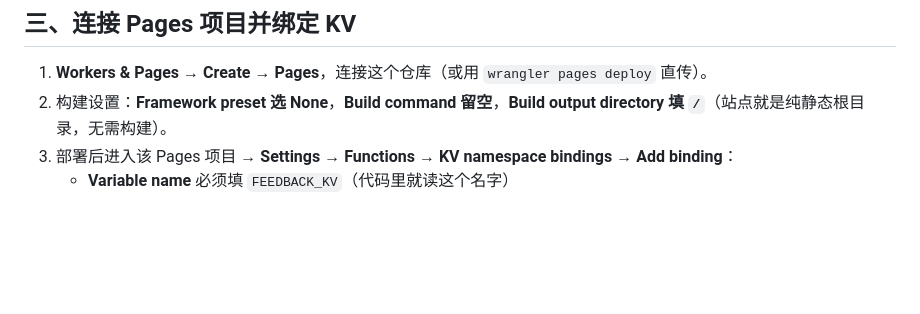
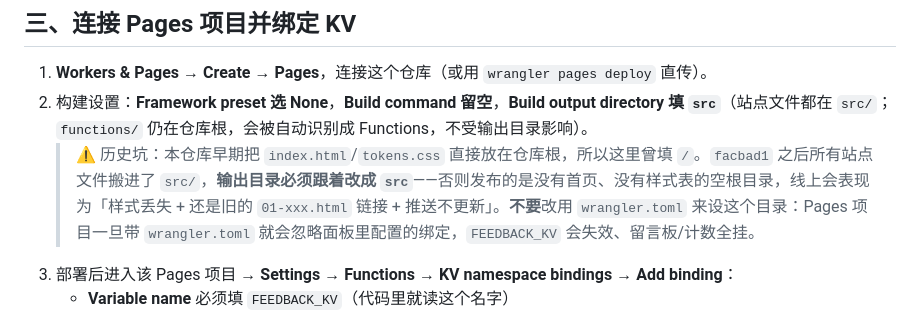
Before and after one commit to broccoli-97/fkpass, a Markdown page: docs/CLOUDFLARE-SETUP.md, the part around the change. GitHub-like rendering; blank space fills up the shorter version.

Commit message:
docs: fix Cloudflare Pages build output dir (/ → src)
The site moved into src/ in facbad1, but CLOUDFLARE-SETUP.md still told
readers to set the Pages "Build output directory" to /. Publishing the
repo root then yields no index.html and no tokens.css, so the live site
showed unstyled pages, stale 01-xxx.html URLs, and pushes that never
updated. Point it at src/, and warn against using wrangler.toml here
(it would override the dashboard FEEDBACK_KV binding and break the board).

Co-Authored-By: Claude Opus 4.8 (1M context) <noreply@anthropic.com>

```diff
--- a/docs/CLOUDFLARE-SETUP.md
+++ b/docs/CLOUDFLARE-SETUP.md
@@ -23,7 +23,8 @@ Cloudflare 控制台 → **Storage & Databases → KV → Create namespace**，
 ## 三、连接 Pages 项目并绑定 KV
 
 1. **Workers & Pages → Create → Pages**，连接这个仓库（或用 `wrangler pages deploy` 直传）。
-2. 构建设置：**Framework preset 选 None**，**Build command 留空**，**Build output directory 填 `/`**（站点就是纯静态根目录，无需构建）。
+2. 构建设置：**Framework preset 选 None**，**Build command 留空**，**Build output directory 填 `src`**（站点文件都在 `src/`；`functions/` 仍在仓库根，会被自动识别成 Functions，不受输出目录影响）。
+   > ⚠️ 历史坑：本仓库早期把 `index.html`/`tokens.css` 直接放在仓库根，所以这里曾填 `/`。`facbad1` 之后所有站点文件搬进了 `src/`，**输出目录必须跟着改成 `src`**——否则发布的是没有首页、没有样式表的空根目录，线上会表现为「样式丢失 + 还是旧的 `01-xxx.html` 链接 + 推送不更新」。**不要**改用 `wrangler.toml` 来设这个目录：Pages 项目一旦带 `wrangler.toml` 就会忽略面板里配置的绑定，`FEEDBACK_KV` 会失效、留言板/计数全挂。
 3. 部署后进入该 Pages 项目 → **Settings → Functions → KV namespace bindings → Add binding**：
    - **Variable name** 必须填 `FEEDBACK_KV`（代码里就读这个名字）
    - **KV namespace** 选上一步创建的命名空间
```
